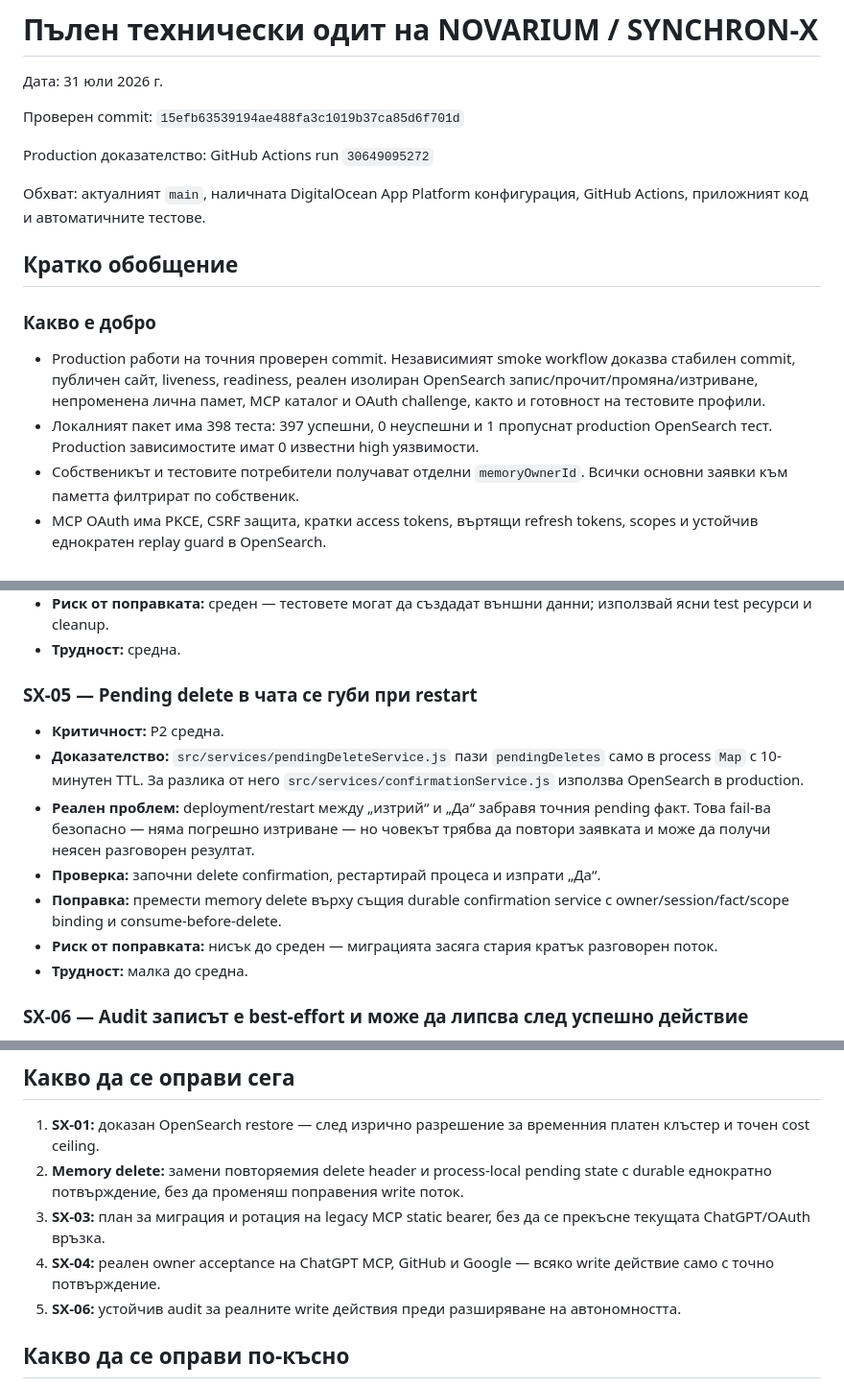
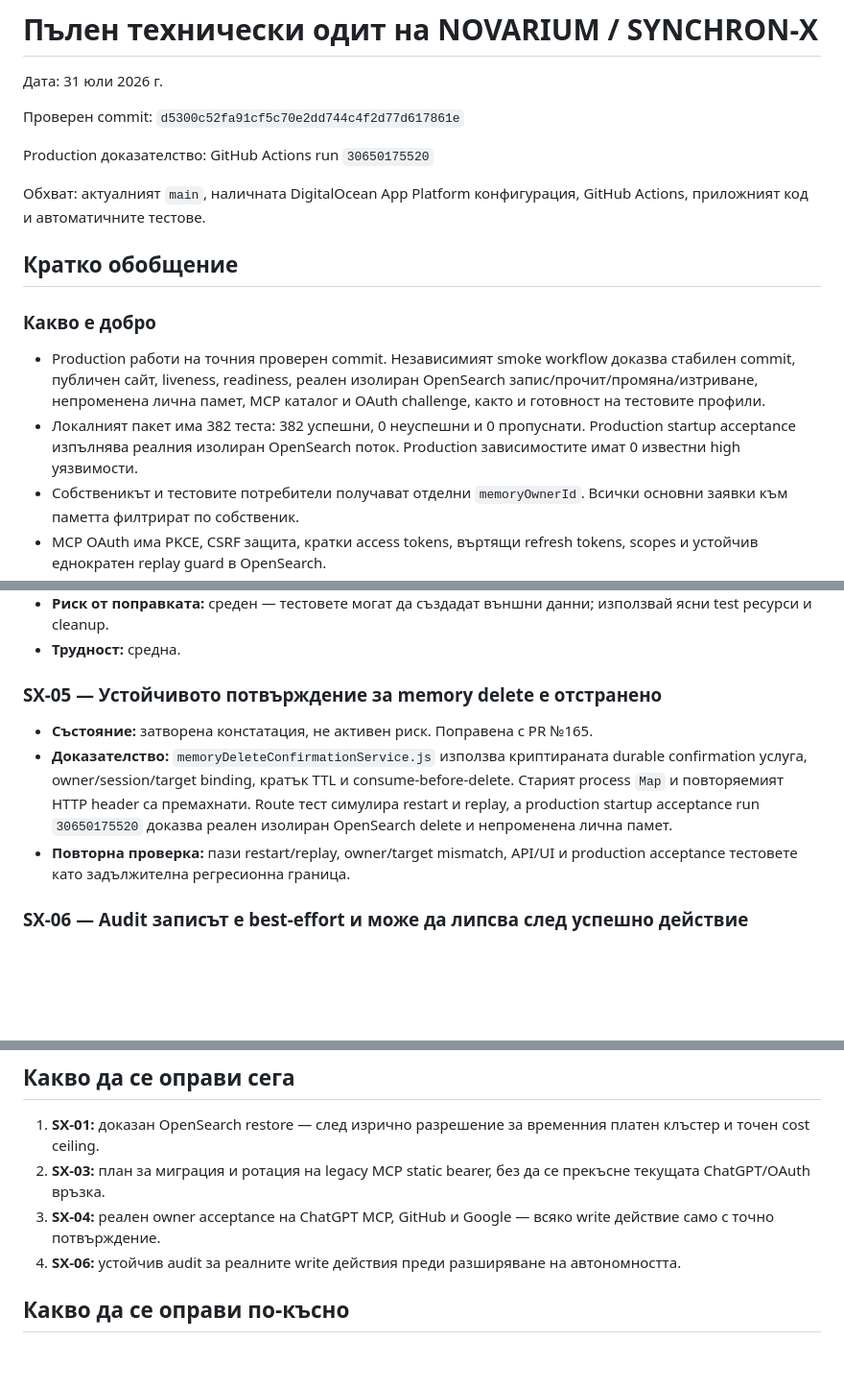
Before and after one commit to radostinvgeorgiev-commits/sunchron-backend, a Markdown page: docs/TECHNICAL_AUDIT_2026-07.md, 3 parts joined by grey strips. Shown at 96% size. Rendered like a GitHub page; blank space fills up the shorter version.

Commit message:
docs: отчети устойчивото memory delete потвърждение

```diff
--- a/docs/TECHNICAL_AUDIT_2026-07.md
+++ b/docs/TECHNICAL_AUDIT_2026-07.md
@@ -2,9 +2,9 @@
 
 Дата: 31 юли 2026 г.
 
-Проверен commit: `15efb63539194ae488fa3c1019b37ca85d6f701d`
+Проверен commit: `d5300c52fa91cf5c70e2dd744c4f2d77d617861e`
 
-Production доказателство: GitHub Actions run `30649095272`
+Production доказателство: GitHub Actions run `30650175520`
 
 Обхват: актуалният `main`, наличната DigitalOcean App Platform конфигурация,
 GitHub Actions, приложният код и автоматичните тестове.
@@ -17,8 +17,8 @@ GitHub Actions, приложният код и автоматичните тес
   доказва стабилен commit, публичен сайт, liveness, readiness, реален изолиран
   OpenSearch запис/прочит/промяна/изтриване, непроменена лична памет, MCP
   каталог и OAuth challenge, както и готовност на тестовите профили.
-- Локалният пакет има 398 теста: 397 успешни, 0 неуспешни и 1 пропуснат
-  production OpenSearch тест. Production зависимостите имат 0 известни high
+- Локалният пакет има 382 теста: 382 успешни, 0 неуспешни и 0 пропуснати.
+  Production startup acceptance изпълнява реалния изолиран OpenSearch поток. Production зависимостите имат 0 известни high
   уязвимости.
 - Собственикът и тестовите потребители получават отделни `memoryOwnerId`.
   Всички основни заявки към паметта филтрират по собственик.
@@ -175,21 +175,17 @@ Library или други вътрешни ChatGPT данни в SYNCHRON-X.
   използвай ясни test ресурси и cleanup.
 - **Трудност:** средна.
 
-### SX-05 — Pending delete в чата се губи при restart
+### SX-05 — Устойчивото потвърждение за memory delete е отстранено
 
-- **Критичност:** P2 средна.
-- **Доказателство:** `src/services/pendingDeleteService.js` пази
-  `pendingDeletes` само в process `Map` с 10-минутен TTL. За разлика от него
-  `src/services/confirmationService.js` използва OpenSearch в production.
-- **Реален проблем:** deployment/restart между „изтрий“ и „Да“ забравя точния
-  pending факт. Това fail-ва безопасно — няма погрешно изтриване — но човекът
-  трябва да повтори заявката и може да получи неясен разговорен резултат.
-- **Проверка:** започни delete confirmation, рестартирай процеса и изпрати „Да“.
-- **Поправка:** премести memory delete върху същия durable confirmation service
-  с owner/session/fact/scope binding и consume-before-delete.
-- **Риск от поправката:** нисък до среден — миграцията засяга стария кратък
-  разговорен поток.
-- **Трудност:** малка до средна.
+- **Състояние:** затворена констатация, не активен риск. Поправена с PR №165.
+- **Доказателство:** `memoryDeleteConfirmationService.js` използва криптираната
+  durable confirmation услуга, owner/session/target binding, кратък TTL и
+  consume-before-delete. Старият process `Map` и повторяемият HTTP header са
+  премахнати. Route тест симулира restart и replay, а production startup
+  acceptance run `30650175520` доказва реален изолиран OpenSearch delete и
+  непроменена лична памет.
+- **Повторна проверка:** пази restart/replay, owner/target mismatch, API/UI и
+  production acceptance тестовете като задължителна регресионна граница.
 
 ### SX-06 — Audit записът е best-effort и може да липсва след успешно действие
 
@@ -379,14 +375,11 @@ Library или други вътрешни ChatGPT данни в SYNCHRON-X.
 
 1. **SX-01:** доказан OpenSearch restore — след изрично разрешение за временния
    платен клъстер и точен cost ceiling.
-2. **Memory delete:** замени повторяемия delete header и process-local pending
-   state с durable еднократно потвърждение, без да променяш поправения write
-   поток.
-3. **SX-03:** план за миграция и ротация на legacy MCP static bearer, без да се
+2. **SX-03:** план за миграция и ротация на legacy MCP static bearer, без да се
    прекъсне текущата ChatGPT/OAuth връзка.
-4. **SX-04:** реален owner acceptance на ChatGPT MCP, GitHub и Google — всяко
+3. **SX-04:** реален owner acceptance на ChatGPT MCP, GitHub и Google — всяко
    write действие само с точно потвърждение.
-5. **SX-06:** устойчив audit за реалните write действия преди разширяване на
+4. **SX-06:** устойчив audit за реалните write действия преди разширяване на
    автономността.
 
 ## Какво да се оправи по-късно
```
Also changed, not shown: other parts of docs/TECHNICAL_AUDIT_2026-07.md (+1 -1 lines).
